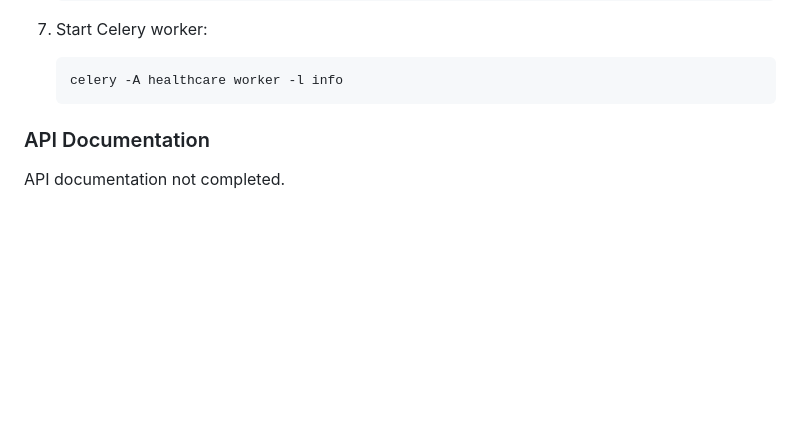
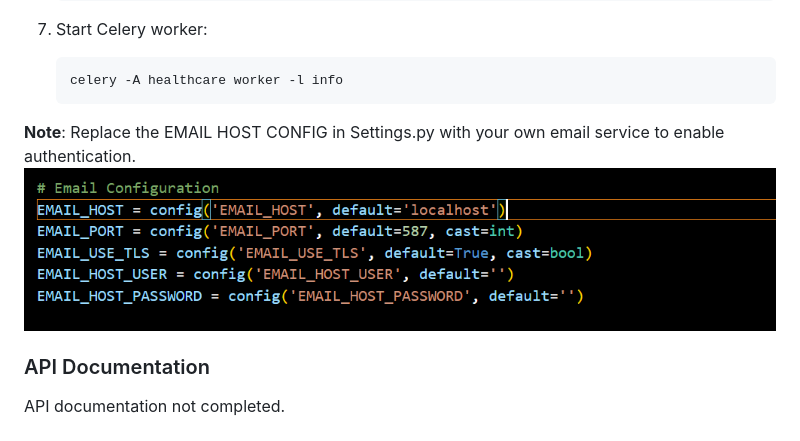
Before and after one commit to peter-abel/healthcare, a Markdown page: README.md, the part around the change. GitHub-like rendering; pictures changed too: image.png (added); blank space fills up the shorter version.

Commit message:
yes

````diff
--- a/README.md
+++ b/README.md
@@ -358,7 +358,8 @@ The API follows RESTful principles with the following endpoints:
    ```
    celery -A healthcare worker -l info
    ```
-
+ **Note**: Replace the EMAIL HOST CONFIG in Settings.py with your own email service to enable authentication.
+ ![alt text](image.png)
 
 ### API Documentation
 
````
